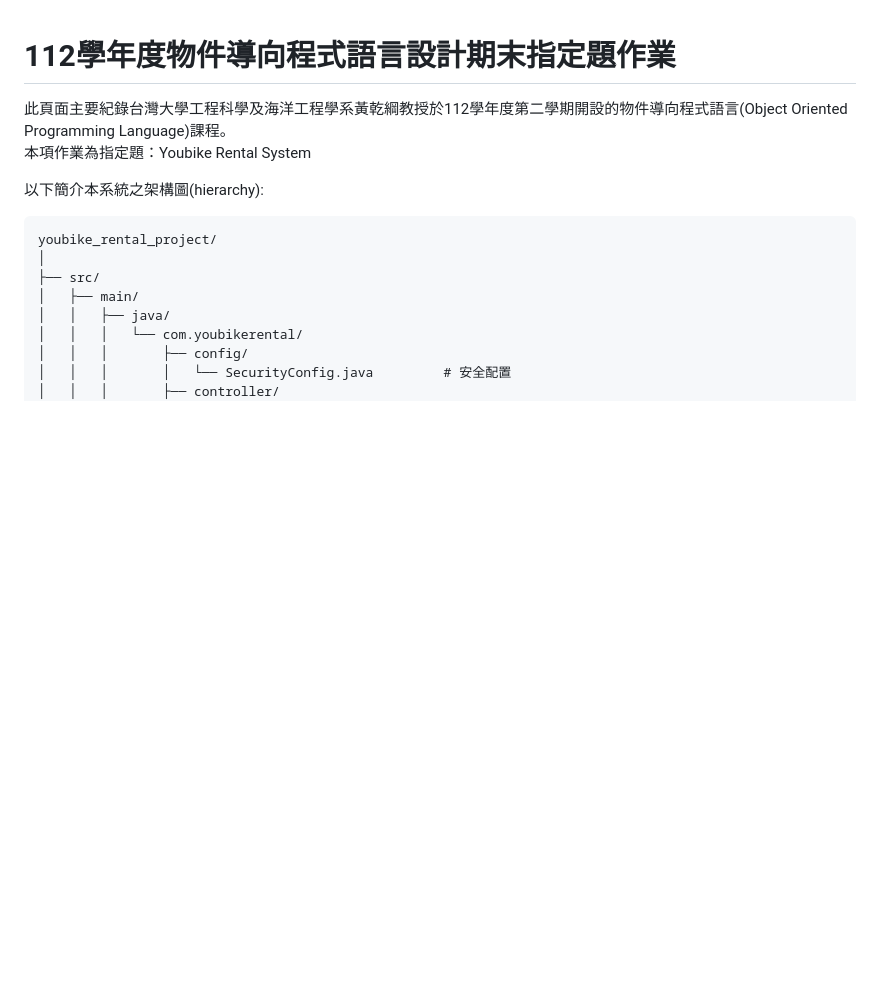
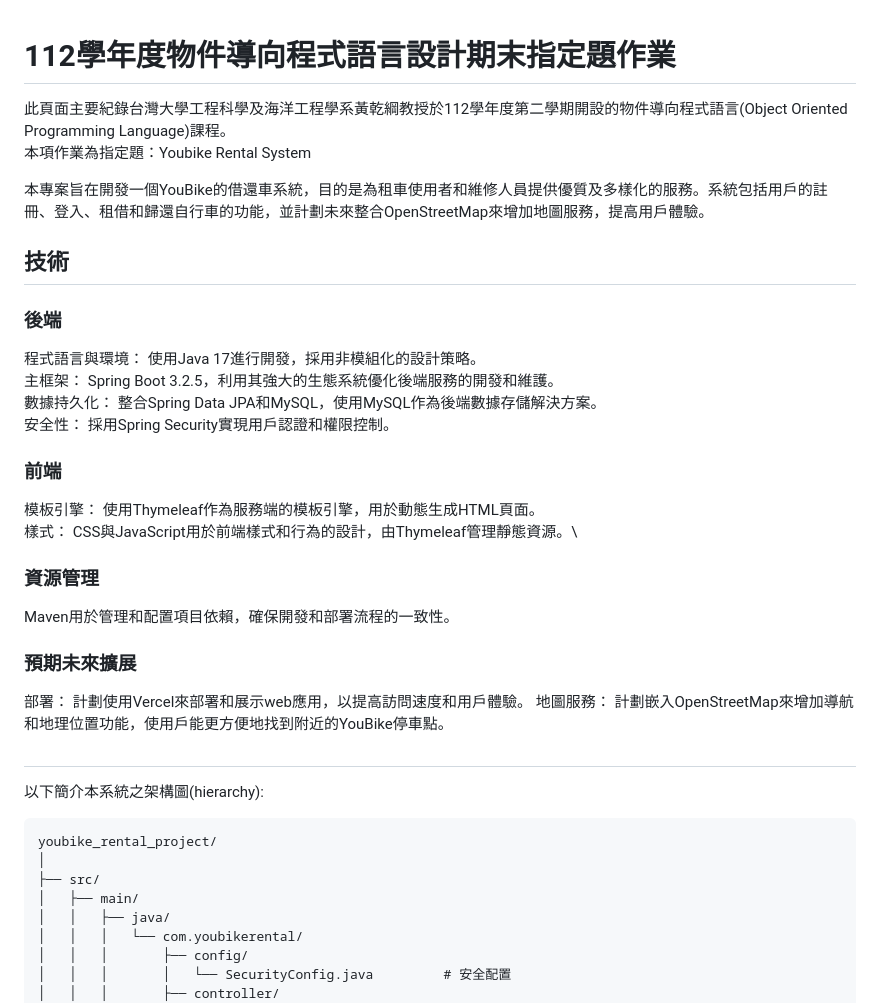
Before and after one commit to howard8189/youbike-oop, a Markdown page: README.md, the part around the change. Drawn GitHub-style; blank space fills up the shorter version.

```diff
--- a/README.md
+++ b/README.md
@@ -2,6 +2,26 @@
 此頁面主要紀錄台灣大學工程科學及海洋工程學系黃乾綱教授於112學年度第二學期開設的物件導向程式語言(Object Oriented Programming Language)課程。\
 本項作業為指定題：Youbike Rental System
 
+本專案旨在開發一個YouBike的借還車系統，目的是為租車使用者和維修人員提供優質及多樣化的服務。系統包括用戶的註冊、登入、租借和歸還自行車的功能，並計劃未來整合OpenStreetMap來增加地圖服務，提高用戶體驗。
+
+## 技術
+### 後端
+程式語言與環境： 使用Java 17進行開發，採用非模組化的設計策略。\
+主框架： Spring Boot 3.2.5，利用其強大的生態系統優化後端服務的開發和維護。\
+數據持久化： 整合Spring Data JPA和MySQL，使用MySQL作為後端數據存儲解決方案。\
+安全性： 採用Spring Security實現用戶認證和權限控制。
+
+### 前端
+模板引擎： 使用Thymeleaf作為服務端的模板引擎，用於動態生成HTML頁面。\
+樣式： CSS與JavaScript用於前端樣式和行為的設計，由Thymeleaf管理靜態資源。\
+
+### 資源管理
+Maven用於管理和配置項目依賴，確保開發和部署流程的一致性。
+
+### 預期未來擴展
+部署： 計劃使用Vercel來部署和展示web應用，以提高訪問速度和用戶體驗。
+地圖服務： 計劃嵌入OpenStreetMap來增加導航和地理位置功能，使用戶能更方便地找到附近的YouBike停車點。
+#
 以下簡介本系統之架構圖(hierarchy):
 <pre>
 youbike_rental_project/
```
